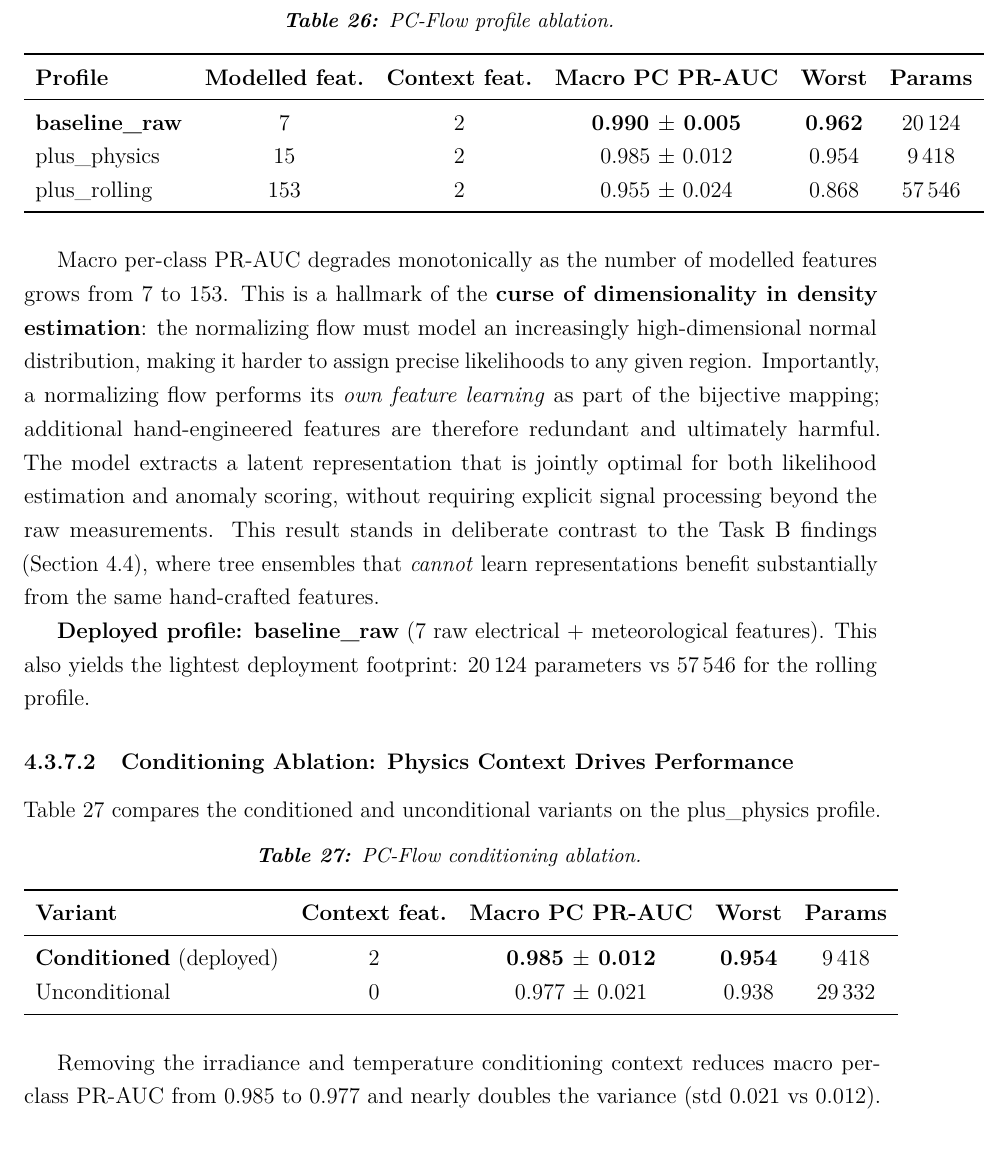
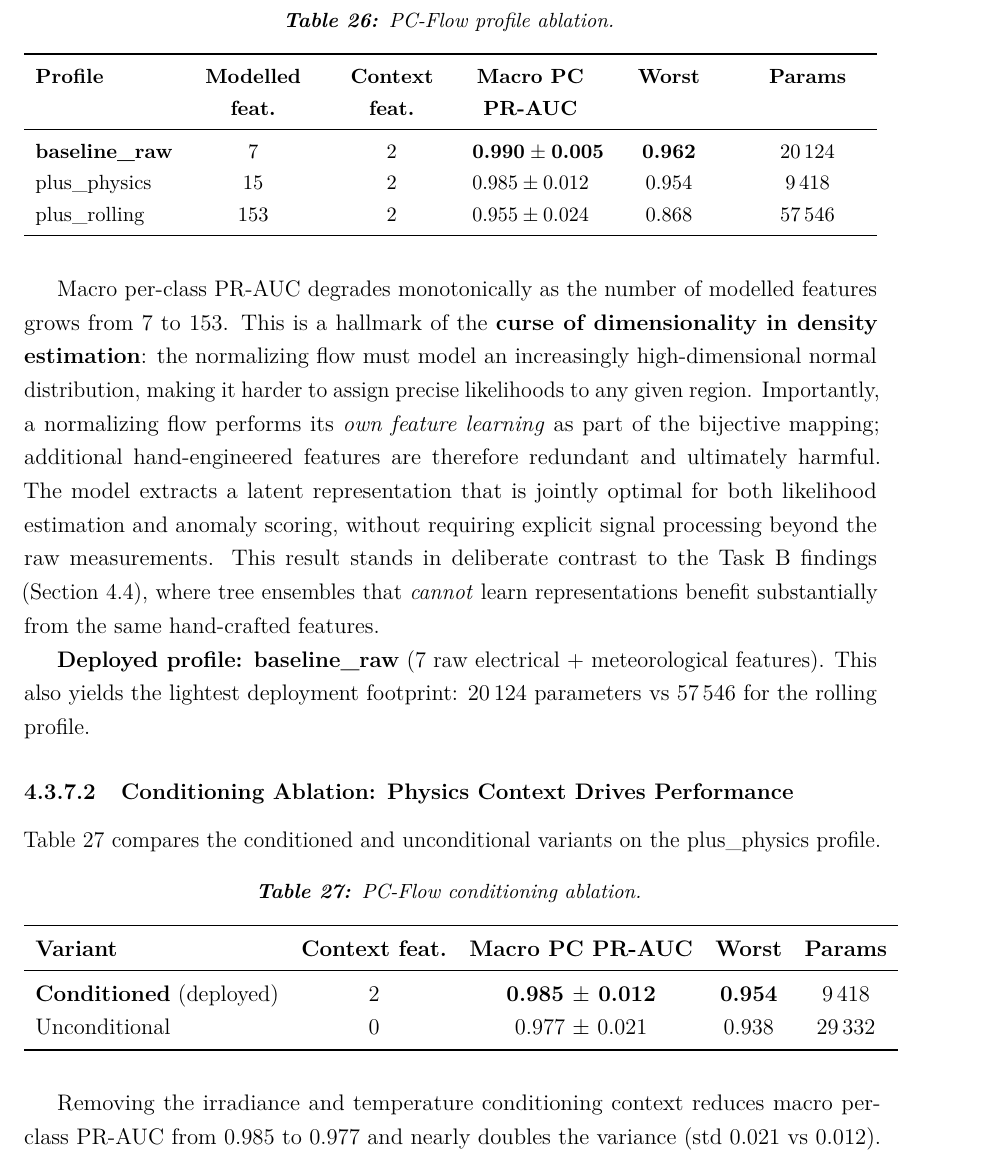
Before and after one commit to Folokee/FaultSense-Thesis, a LaTeX thesis (main.tex, which reads chapters/detection.tex): part of page 83 of 121, cut so that both start at the same text. Compiled offline with pdfLaTeX.

Commit message:
Fix Table 26 layout: tabular -> tabularx textwidth
Co-Authored-By: Claude Sonnet 4.6 <noreply@anthropic.com>

```diff
--- a/chapters/detection.tex
+++ b/chapters/detection.tex
@@ -552,7 +552,8 @@ Three feature profiles were evaluated under the same HPO budget; the Params colu
 \begin{table}[H]
 \centering
 \caption{PC-Flow profile ablation.\label{tab:pcflow-profile-abl}}
-\begin{tabular}{lccccc}
+\small
+\begin{tabularx}{\textwidth}{l >{\centering\arraybackslash}X >{\centering\arraybackslash}X >{\centering\arraybackslash}X >{\centering\arraybackslash}X >{\centering\arraybackslash}X}
 \toprule
 \textbf{Profile} & \textbf{Modelled feat.} & \textbf{Context feat.} & \textbf{Macro PC PR-AUC} & \textbf{Worst} & \textbf{Params} \\
 \midrule
```
Also changed, not shown: chapters/detection.tex (2 more changed lines).
